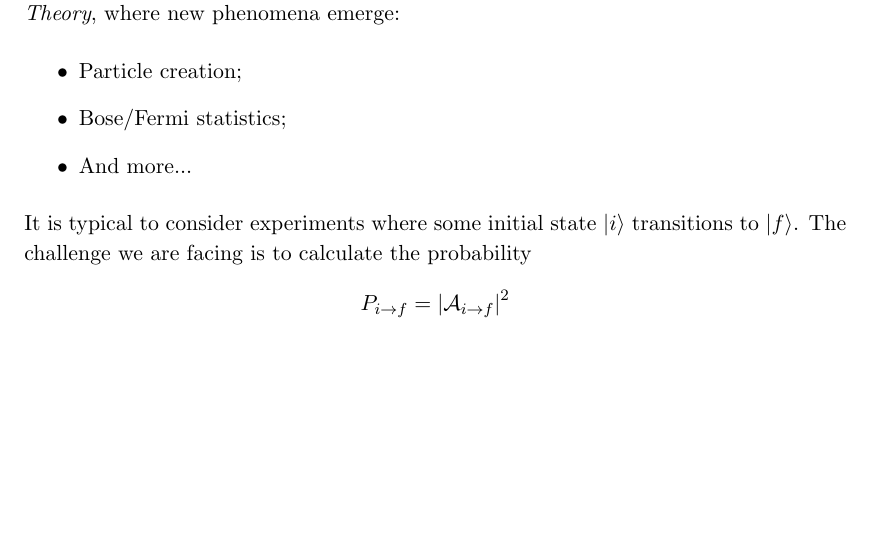
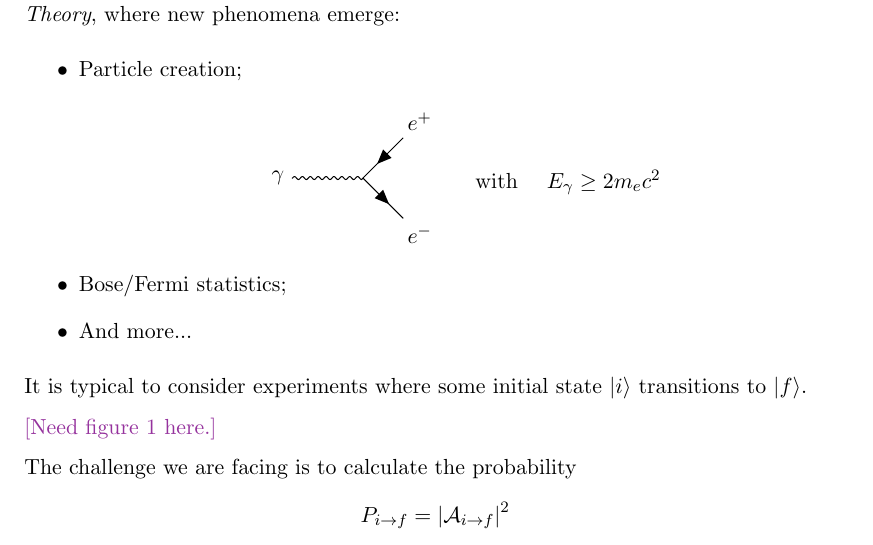
Before and after one commit to steven0x7d/Part-III-Maths-Notes, a LaTeX document (1-MT2020/QFT/QFT.tex): part of page 4 of 9, cut so that both start at the same text, the shorter picture padded with empty space. Compiled offline with pdfLaTeX.

Commit message:
figure counting

```diff
--- a/1-MT2020/QFT/QFT.tex
+++ b/1-MT2020/QFT/QFT.tex
@@ -47,11 +47,30 @@
 	The reconcile of special relativity and quantum mechanics leads to \emph{Quantum Field Theory}, where new phenomena emerge:
 	\begin{itemize}
 		\item Particle creation;
+		\begin{center}
+			\begin{tikzpicture}[baseline=-5pt]
+				\begin{feynhand}
+					\vertex (i) at (0,0) {$\gamma$};
+					\vertex (f1) at (2.5,1) {$e^+$};
+					\vertex (f2) at (2.5,-1) {$e^-$};
+					\vertex [particle] (a) at (1.5,0);
+
+					\propag [pho] (i) to [] (a);
+					\propag [antfer] (a) to [] (f1);
+					\propag [fer] (a) to [] (f2);
+				\end{feynhand}
+			\end{tikzpicture}
+			$\quad$ with $\quad E_{\gamma} \geq 2 m_e c^2$
+		\end{center}
 		\item Bose/Fermi statistics;
 		\item And more...
 	\end{itemize}
 
-	It is typical to consider experiments where some initial state $\ket{i}$ transitions to $\ket{f}$. The challenge we are facing is to calculate the probability
+	It is typical to consider experiments where some initial state $\ket{i}$ transitions to $\ket{f}$.
+
+	\needfig{1}
+
+	The challenge we are facing is to calculate the probability
 	\[
 		P_{i \to f} = \abs{\mathcal{A}_{i \to f}}^2
 	\]
```
Also changed, not shown: 1-MT2020/DG/DG.tex (+1 -1 lines), 1-MT2020/GR/GR.tex (+7 -0 lines), 1-MT2020/DG/DG.pdf, 1-MT2020/GR/GR.pdf, 1-MT2020/QFT/QFT.pdf.
